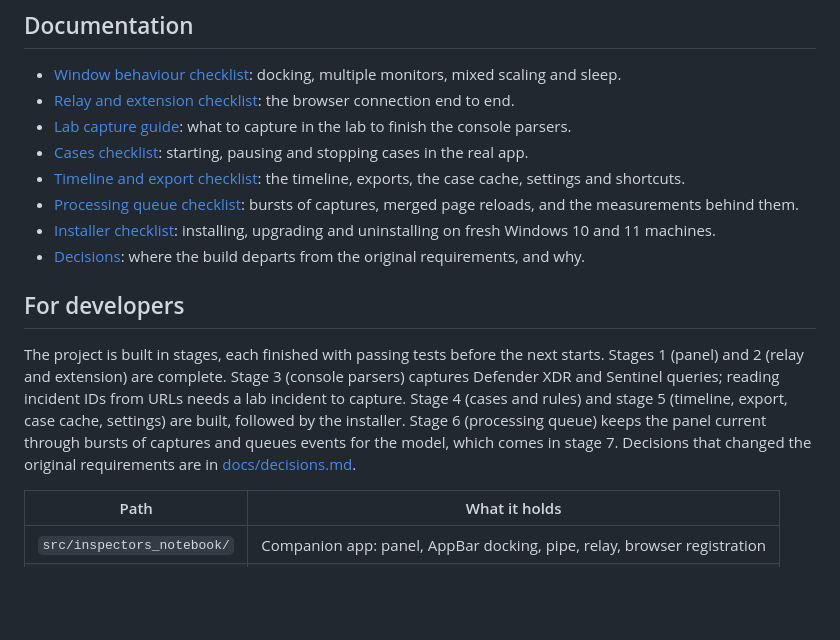
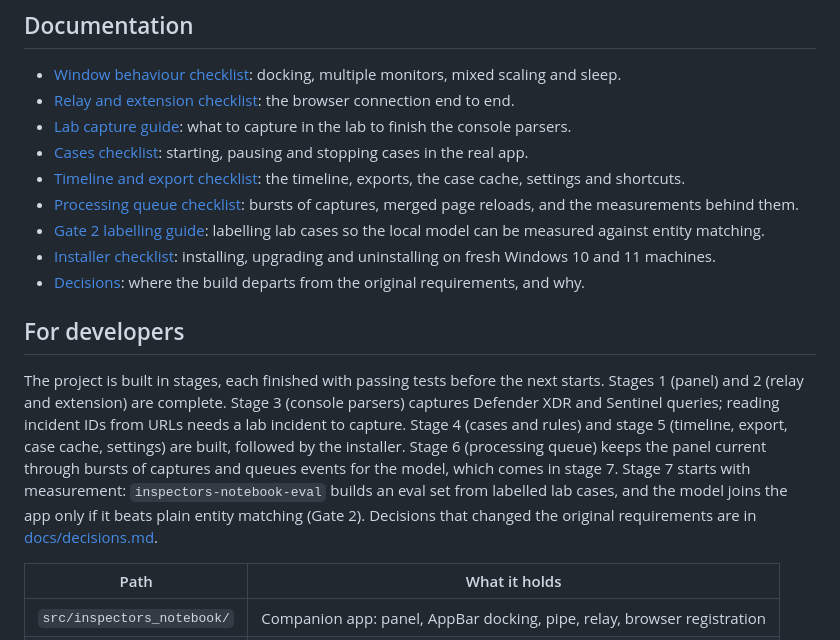
Before and after one commit to sect0r-cybersec/inspectors-notebook, a Markdown page: README.md, the part around the change. Drawn GitHub-style; blank space fills up the shorter version.

Commit message:
docs: record the S7 model findings, Gate 2 criteria and labelling guide

```diff
--- a/README.md
+++ b/README.md
@@ -91,12 +91,13 @@ The registration points at this folder's `.venv`, so run `install` again if you
 - [Cases checklist](tests/manual/S4-case-checklist.md): starting, pausing and stopping cases in the real app.
 - [Timeline and export checklist](tests/manual/S5-timeline-export-checklist.md): the timeline, exports, the case cache, settings and shortcuts.
 - [Processing queue checklist](tests/manual/S6-processing-queue-checklist.md): bursts of captures, merged page reloads, and the measurements behind them.
+- [Gate 2 labelling guide](tests/manual/S7-eval-labelling-guide.md): labelling lab cases so the local model can be measured against entity matching.
 - [Installer checklist](tests/manual/installer-checklist.md): installing, upgrading and uninstalling on fresh Windows 10 and 11 machines.
 - [Decisions](docs/decisions.md): where the build departs from the original requirements, and why.
 
 ## For developers
 
-The project is built in stages, each finished with passing tests before the next starts. Stages 1 (panel) and 2 (relay and extension) are complete. Stage 3 (console parsers) captures Defender XDR and Sentinel queries; reading incident IDs from URLs needs a lab incident to capture. Stage 4 (cases and rules) and stage 5 (timeline, export, case cache, settings) are built, followed by the installer. Stage 6 (processing queue) keeps the panel current through bursts of captures and queues events for the model, which comes in stage 7. Decisions that changed the original requirements are in [docs/decisions.md](docs/decisions.md).
+The project is built in stages, each finished with passing tests before the next starts. Stages 1 (panel) and 2 (relay and extension) are complete. Stage 3 (console parsers) captures Defender XDR and Sentinel queries; reading incident IDs from URLs needs a lab incident to capture. Stage 4 (cases and rules) and stage 5 (timeline, export, case cache, settings) are built, followed by the installer. Stage 6 (processing queue) keeps the panel current through bursts of captures and queues events for the model, which comes in stage 7. Stage 7 starts with measurement: `inspectors-notebook-eval` builds an eval set from labelled lab cases, and the model joins the app only if it beats plain entity matching (Gate 2). Decisions that changed the original requirements are in [docs/decisions.md](docs/decisions.md).
 
 | Path | What it holds |
 | --- | --- |
```
Also changed, not shown: docs/decisions.md (+28 -0 lines), 1 other file.
